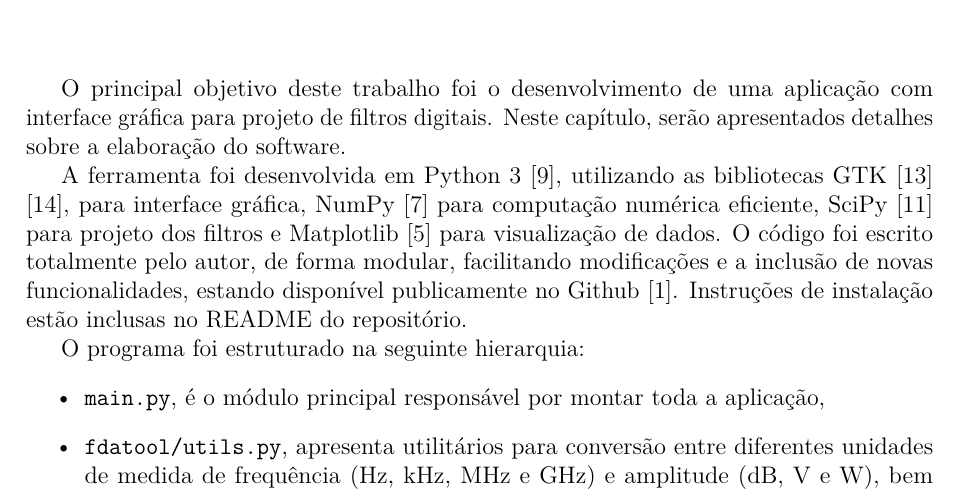
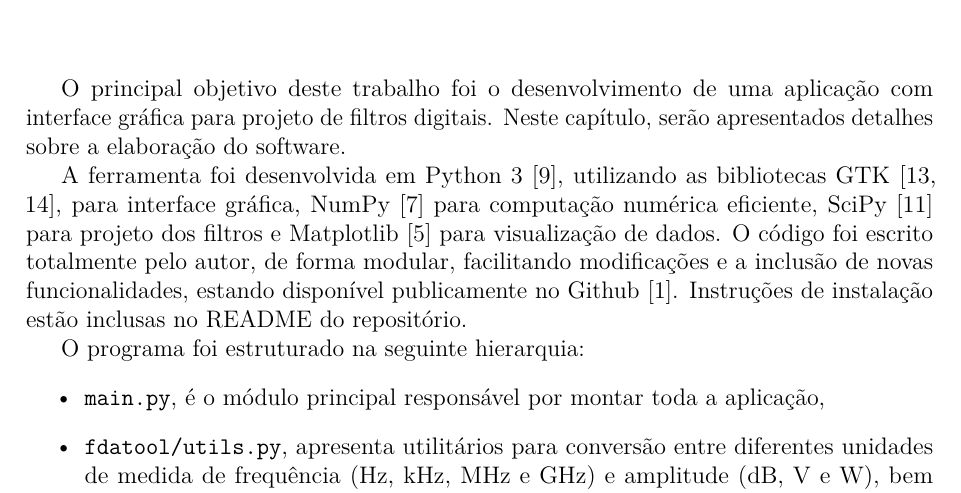
Before and after one commit to mateusosmarin/tcc, a LaTeX document (document/main.tex): part of page 24 of 41, cut so that both start at the same text. Compiled offline with pdfLaTeX.

Commit message:
Agrupa citação do GTK e PyGTK

```diff
--- a/document/main.tex
+++ b/document/main.tex
@@ -672,9 +672,9 @@ Os objetivos específicos deste trabalho consistem no desenvolvimento de uma apl
   O principal objetivo deste trabalho foi o desenvolvimento de uma aplicação com interface gráfica para projeto
   de filtros digitais. Neste capítulo, serão apresentados detalhes sobre a elaboração do software.
 
-  A ferramenta foi desenvolvida em Python 3 \cite{python}, utilizando as bibliotecas GTK \cite{gtk} \cite{pygtk},
-  para interface gráfica, NumPy \cite{numpy} para computação numérica eficiente, SciPy \cite{scipy} para projeto
-  dos filtros e Matplotlib \cite{matplotlib} para visualização de dados.
+  A ferramenta foi desenvolvida em Python 3 \cite{python}, utilizando as bibliotecas GTK \cite{gtk, pygtk}, para
+  interface gráfica, NumPy \cite{numpy} para computação numérica eficiente, SciPy \cite{scipy} para projeto dos
+  filtros e Matplotlib \cite{matplotlib} para visualização de dados.
   O código foi escrito totalmente pelo autor, de forma modular, facilitando modificações e a inclusão de novas
   funcionalidades, estando disponível publicamente no Github \cite{source_code}. Instruções de instalação estão
   inclusas no README do repositório.
```
Also changed, not shown: document/main.pdf.
